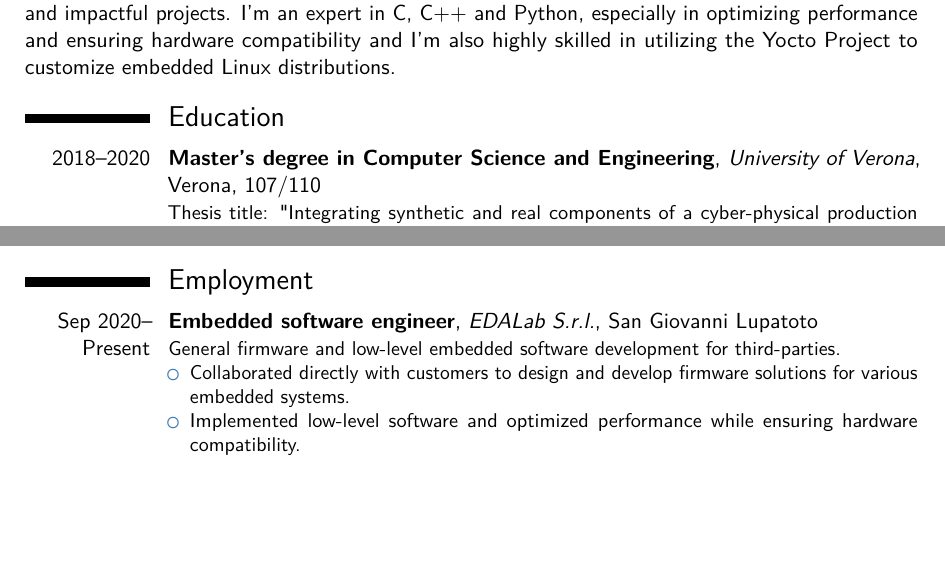
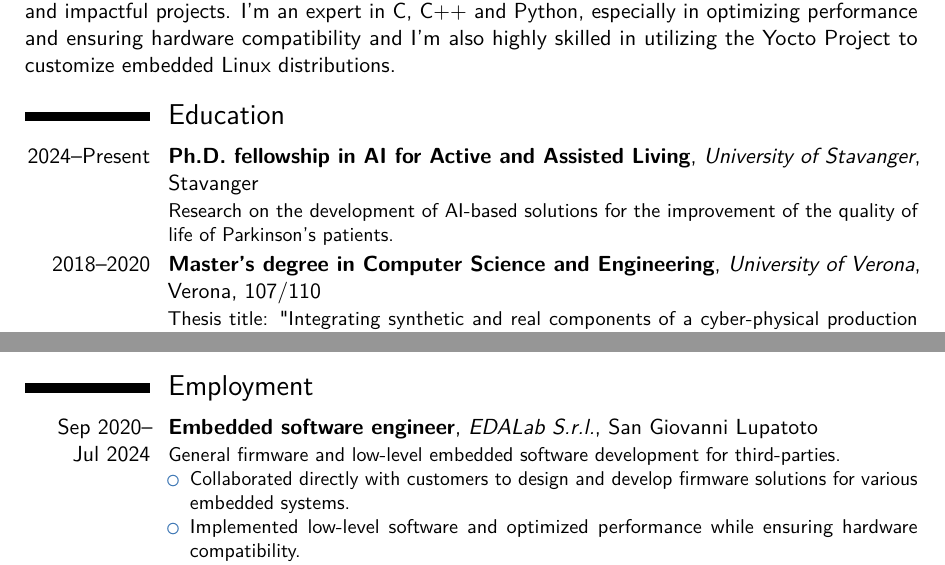
Before and after one commit to JackHack96/CV, a LaTeX CV (cv_eng.tex): two parts of pages 1 and 2 of 3, joined at a grey line, cut so that both start at the same text, the shorter picture padded with empty space. Compiled offline with pdfLaTeX.

Commit message:
Update CV

```diff
--- a/cv_eng.tex
+++ b/cv_eng.tex
@@ -83,6 +83,9 @@ highly skilled in utilizing the Yocto Project to customize embedded Linux distri
 
 \section{Education}
 % arguments 3 to 6 can be left empty
+\cventry{2024--Present}{Ph.D. fellowship in AI for Active and Assisted Living}{University of Stavanger}{Stavanger}{}{
+	Research on the development of AI-based solutions for the improvement of the quality of life of Parkinson's patients.
+}
 \cventry{2018--2020}{Master's degree in Computer Science and Engineering}{University of Verona}{Verona}{107/110}{
 	Thesis title: "Integrating synthetic and real components of a cyber-physical production system".\\
 	Relevant courses:
@@ -130,7 +133,7 @@ Focus of the work was the development of a firmware for some microcontrollers (m
 BLE, ZigBee and generic serial connection with the BOX-IO system.}
 
 \section{Employment}
-\cventry{Sep 2020-- Present}{Embedded software engineer}{EDALab S.r.l.}{San Giovanni Lupatoto}{}{General firmware and low-level embedded software development for third-parties.
+\cventry{Sep 2020-- Jul 2024}{Embedded software engineer}{EDALab S.r.l.}{San Giovanni Lupatoto}{}{General firmware and low-level embedded software development for third-parties.
 \begin{itemize}
 	\item Collaborated directly with customers to design and develop firmware solutions for various embedded systems.
 	\item Implemented low-level software and optimized performance while ensuring hardware compatibility.
```
Also changed, not shown: cv_ita.tex (+4 -1 lines), cv_eng.pdf, cv_ita.pdf, cv_eng.tex (2 more changed lines).
